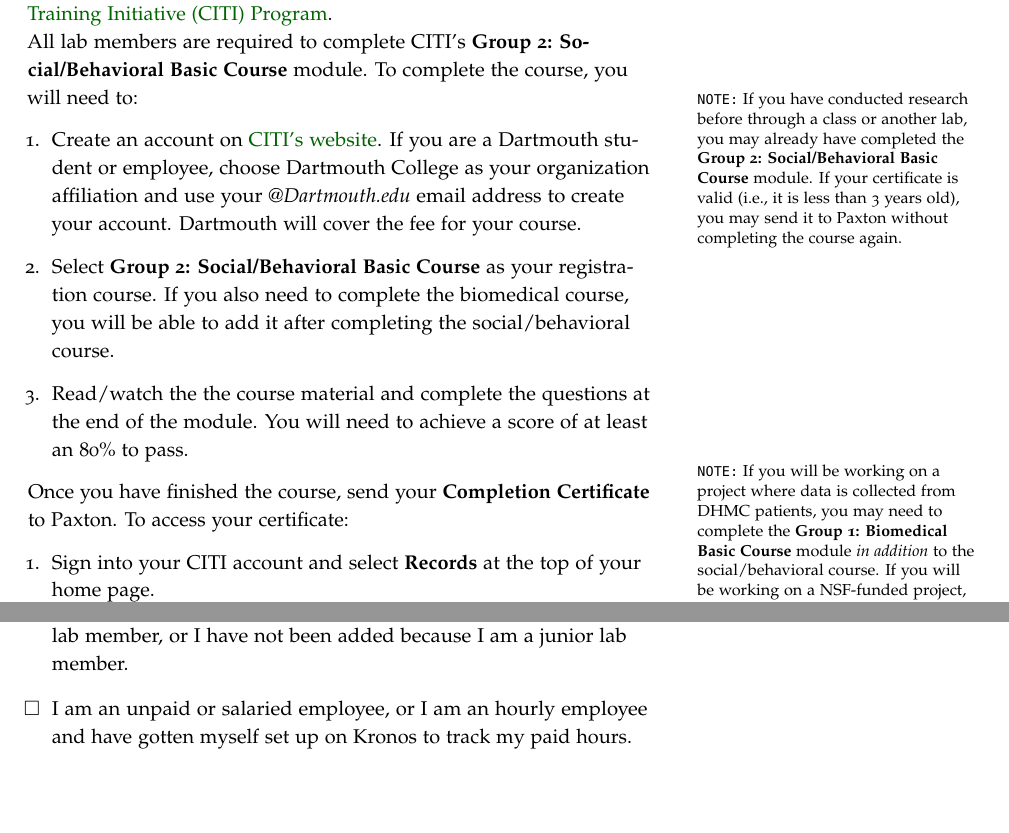
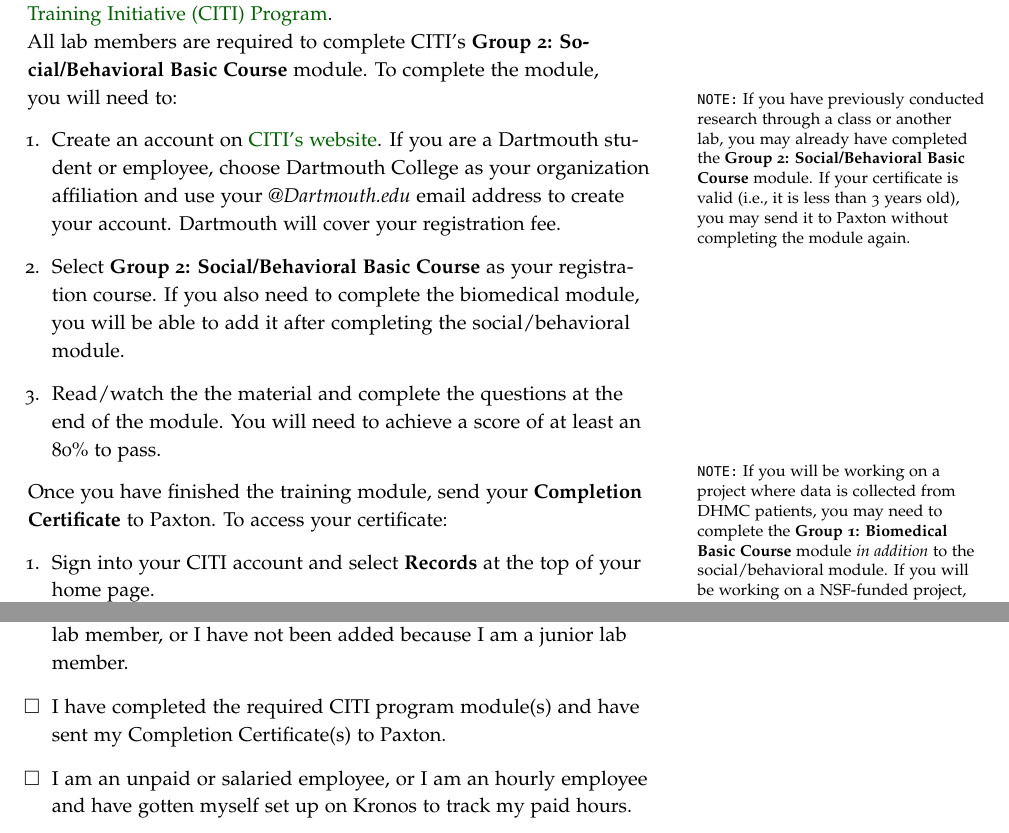
Before and after one commit to ContextLab/lab-manual, a LaTeX thesis (lab_manual.tex): two parts of pages 20 and 35 of 36, joined at a grey line, cut so that both start at the same text, the shorter picture padded with empty space. The pictures show the PDF file lab_manual.pdf that the author committed with the source.

Commit message:
added CITI training to checklist

```diff
--- a/lab_manual.tex
+++ b/lab_manual.tex
@@ -884,29 +884,29 @@
 {Collaborative Institutional Training Initiative (CITI) Program}.
 
 \noindent All lab members are required to complete CITI's \textbf{Group 2: Social/Behavioral
-Basic Course} module.  To complete the course, you will need to:
-\begin{enumerate}
- \marginnote{\texttt{NOTE:} If you have conducted research before through a class or
- another lab, you may already have completed the \textbf{Group 2: Social/Behavioral
+Basic Course} module.  To complete the module, you will need to:
+\begin{enumerate}
+ \marginnote{\texttt{NOTE:} If you have previously conducted research through a
+ class or another lab, you may already have completed the \textbf{Group 2: Social/Behavioral
 Basic Course} module.  If your certificate is valid (i.e., it is less than 3 years old), you may
-send it to \coordinator~without completing the course again.}
+send it to \coordinator~without completing the module again.}
 \item Create an account on \href{https://about.citiprogram.org}{CITI's website}.
     If you are a Dartmouth student or employee, choose Dartmouth College as your
     organization affiliation and use your \textit{@Dartmouth.edu} email address to create
-    your account.  Dartmouth will cover the fee for your course.
+    your account.  Dartmouth will cover your registration fee.
 \item Select \textbf{Group 2: Social/Behavioral Basic Course} as your registration course.
-    If you also need to complete the biomedical course, you will be able to add it
-    after completing the social/behavioral course.
-\item Read/watch the the course material and complete the questions at the end of
+    If you also need to complete the biomedical module, you will be able to add it
+    after completing the social/behavioral module.
+\item Read/watch the the material and complete the questions at the end of
     the module.  You will need to achieve a score of at least an 80\% to pass.
 \end{enumerate}
  \marginnote{\texttt{NOTE:} If you will be working on a project where data is collected
 from DHMC patients, you may need to complete the \textbf{Group 1: Biomedical Basic
-Course} module \textit{in addition} to the social/behavioral course.  If you will be working
+Course} module \textit{in addition} to the social/behavioral module.  If you will be working
 on a NSF-funded project, you may also need to complete the \textbf{Responsible Conduct
 of Research (RCR)} module.}
 
-\noindent Once you have finished the course, send your \textbf{Completion
+\noindent Once you have finished the training module, send your \textbf{Completion
 Certificate} to \coordinator.  To access your certificate:
 \begin{enumerate}
 \item Sign into your CITI account and select \textbf{Records} at the top of your
@@ -1581,6 +1581,8 @@
   \item I have been added to the lab's 1password account if I am a
     senior lab member, or I have not been added because I am a junior
     lab member.
+  \item I have completed the required CITI program module(s) and have sent my
+    Completion Certificate(s) to \coordinator.
   \item I am an unpaid or salaried employee, or I am an hourly
     employee and have gotten myself set up on Kronos to track my paid
     hours.
```
Also changed, not shown: lab_manual.pdf.
